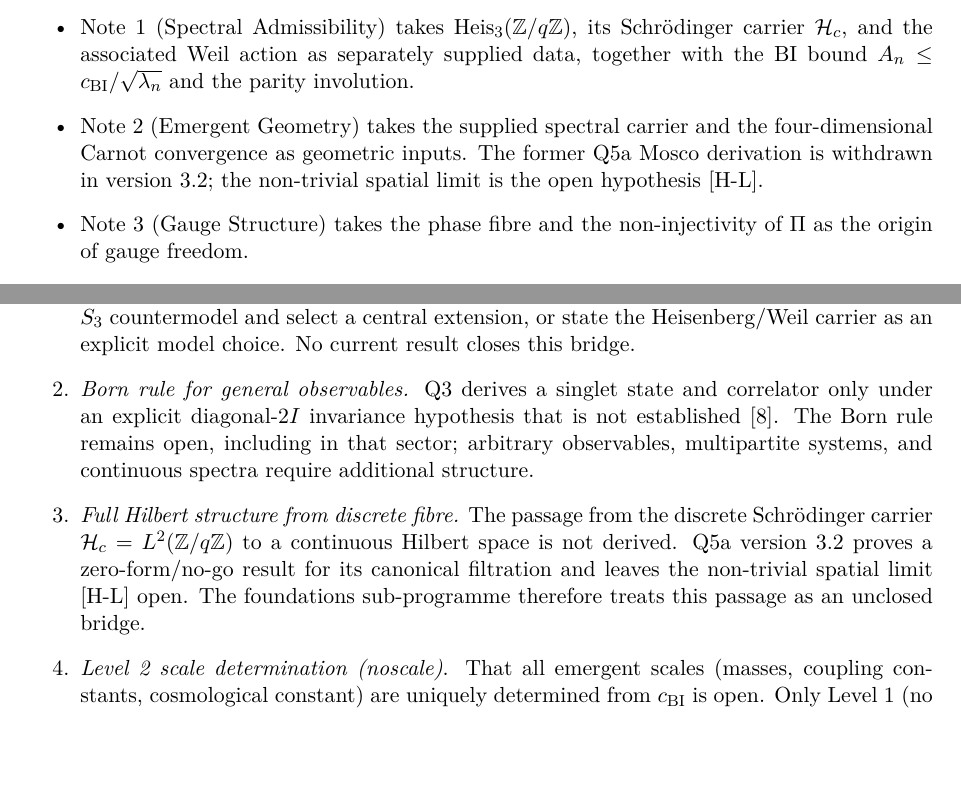
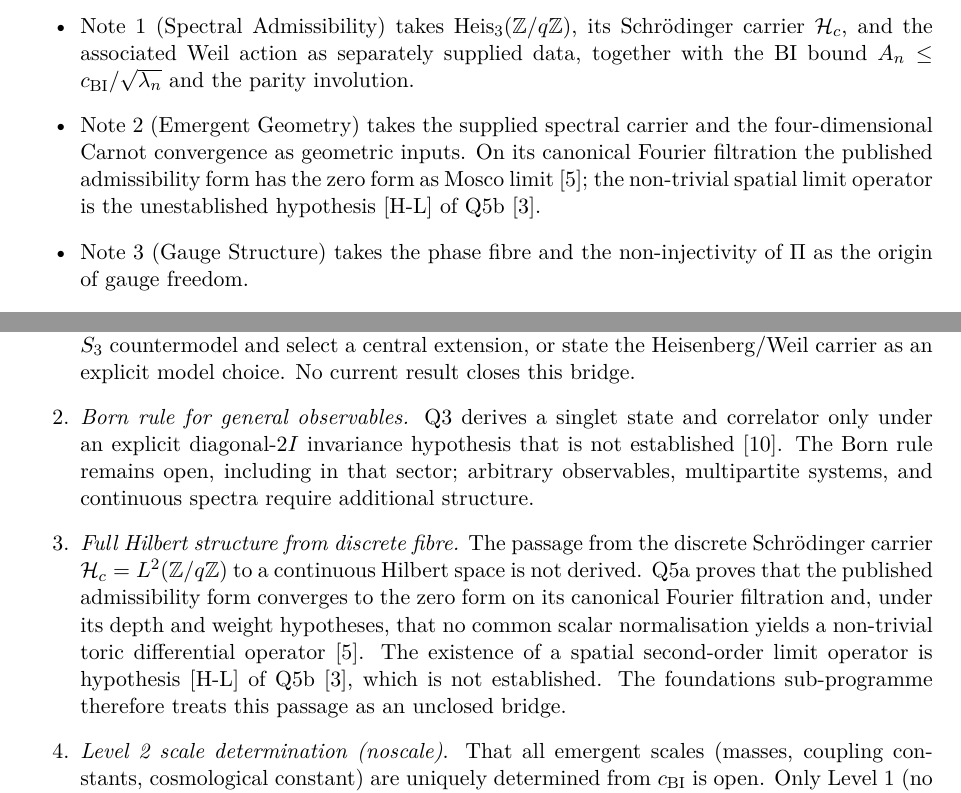
Before and after one commit to Cosmochrony/non-injective-foundations-note, a LaTeX paper (tex/NonInjectiveFoundationsNote.tex): two parts of pages 3 and 9 of 11, joined at a grey line, cut so that both start at the same text, the shorter picture padded with empty space. Compiled offline with pdfLaTeX.

Commit message:
Cite Q5a and Q5b for the continuum-limit statements; align 1.5 metadata
Attribute the spatial-limit hypothesis [H-L] to Q5b, which defines it, and
state Q5a's zero-form result and conditional normalisation no-go from its
deposited source. Remove the chronological phrasing of the Note 2 input.
Set CITATION.cff to 1.5 and drop the zenodo.json version field so the
branch labels the deposit.

```diff
--- a/tex/NonInjectiveFoundationsNote.tex
+++ b/tex/NonInjectiveFoundationsNote.tex
@@ -119,9 +119,10 @@
       Schr\"odinger carrier $\Hc$, and the associated Weil action as separately supplied data,
       together with the BI bound $A_n \leq \cchi/\sqrt{\lambda_n}$ and the parity involution.
       \item Note~2 (Emergent Geometry) takes the supplied spectral carrier and the
-      four-dimensional Carnot convergence as geometric inputs. The former Q5a Mosco
-      derivation is withdrawn in version~3.2; the non-trivial spatial limit is the open
-      hypothesis [H-L].
+      four-dimensional Carnot convergence as geometric inputs.
+      On its canonical Fourier filtration the published admissibility form has the zero form as
+      Mosco limit~\cite{Beau2026q5a}; the non-trivial spatial limit operator is the unestablished
+      hypothesis [H-L] of Q5b~\cite{Beau2026q5b}.
       \item Note~3 (Gauge Structure) takes the phase fibre and the non-injectivity of $\Pi$ as
       the origin of gauge freedom.
       \item Note~4 (Spectral Gravity) takes $\SPI > 0$ as the structural condition that forces
@@ -518,8 +519,12 @@
         \item \textit{Full Hilbert structure from discrete fibre.}
         The passage from the discrete Schr\"odinger carrier
         $\Hc=L^2(\mathbb{Z}/q\mathbb{Z})$ to a continuous
-        Hilbert space is not derived. Q5a version 3.2 proves a zero-form/no-go result for
-        its canonical filtration and leaves the non-trivial spatial limit [H-L] open.
+        Hilbert space is not derived.
+        Q5a proves that the published admissibility form converges to the zero form on its canonical
+        Fourier filtration and, under its depth and weight hypotheses, that no common scalar
+        normalisation yields a non-trivial toric differential operator~\cite{Beau2026q5a}.
+        The existence of a spatial second-order limit operator is hypothesis [H-L] of
+        Q5b~\cite{Beau2026q5b}, which is not established.
         The foundations sub-programme therefore treats this passage as an unclosed bridge.
 
         \item \textit{Level~2 scale determination (noscale)}.
```
Also changed, not shown: tex/cosmochrony-bibliography.bib (+18 -0 lines), README.md, 2 other files.
